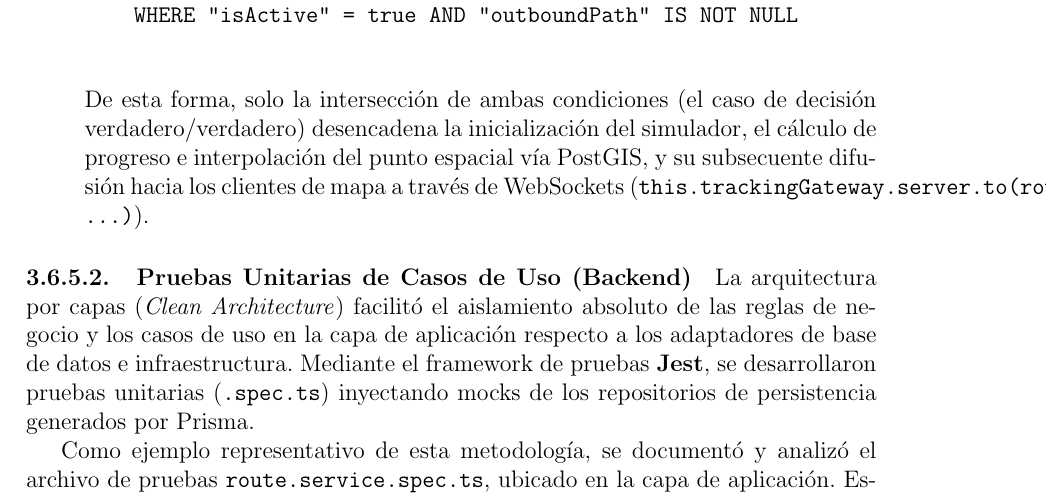
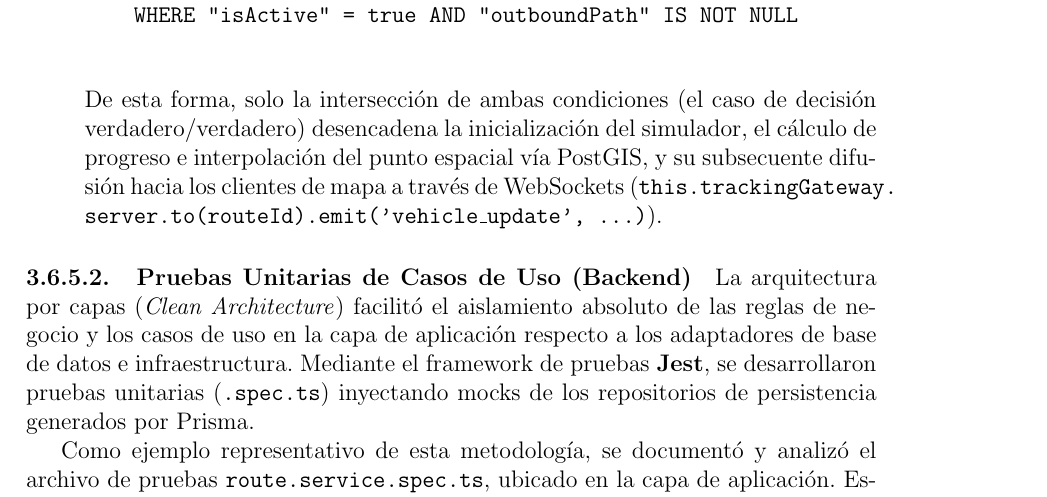
Before and after one commit to rogerinfas/project-reports, a LaTeX thesis (TESIS_ROGER_INFA_SANCHEZ/main.tex, which reads TESIS_ROGER_INFA_SANCHEZ/chapters/03-metodo-desarrollo.tex): part of page 52 of 70, cut so that both start at the same text. Compiled offline with pdfLaTeX.

Commit message:
docs(thesis): fix inline code page margin overflow using allowbreak in LaTeX

```diff
--- a/TESIS_ROGER_INFA_SANCHEZ/chapters/03-metodo-desarrollo.tex
+++ b/TESIS_ROGER_INFA_SANCHEZ/chapters/03-metodo-desarrollo.tex
@@ -818,7 +818,7 @@ Para validar los requisitos del sistema y optimizar la cobertura de código, se
     SELECT id, "outboundPath" FROM "Route"
     WHERE "isActive" = true AND "outboundPath" IS NOT NULL
     \end{verbatim}
-    De esta forma, solo la intersección de ambas condiciones (el caso de decisión verdadero/verdadero) desencadena la inicialización del simulador, el cálculo de progreso e interpolación del punto espacial vía PostGIS, y su subsecuente difusión hacia los clientes de mapa a través de WebSockets (\texttt{this.trackingGateway.server.to(routeId).emit('vehicle\_update', ...)}).
+    De esta forma, solo la intersección de ambas condiciones (el caso de decisión verdadero/verdadero) desencadena la inicialización del simulador, el cálculo de progreso e interpolación del punto espacial vía PostGIS, y su subsecuente difusión hacia los clientes de mapa a través de WebSockets (\texttt{this.trackingGateway.}\allowbreak\texttt{server.to(routeId).}\allowbreak\texttt{emit('vehicle\_update', ...)}).
 \end{enumerate}
 
 \paragraph{Pruebas Unitarias de Casos de Uso (Backend)}
```
